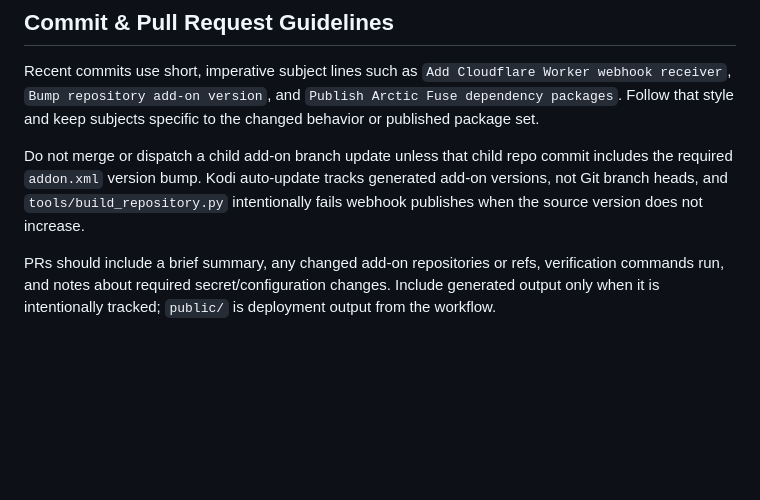
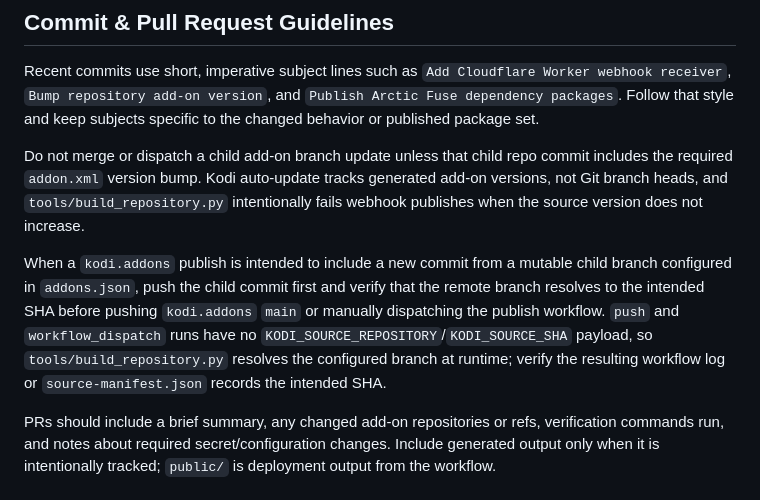
Before and after one commit to primez-x/kodi.addons, a Markdown page: AGENTS.md, the part around the change. GitHub-like rendering; blank space fills up the shorter version.

Commit message:
Document mutable source publish ordering

```diff
--- a/AGENTS.md
+++ b/AGENTS.md
@@ -30,6 +30,8 @@ Recent commits use short, imperative subject lines such as `Add Cloudflare Worke
 
 Do not merge or dispatch a child add-on branch update unless that child repo commit includes the required `addon.xml` version bump. Kodi auto-update tracks generated add-on versions, not Git branch heads, and `tools/build_repository.py` intentionally fails webhook publishes when the source version does not increase.
 
+When a `kodi.addons` publish is intended to include a new commit from a mutable child branch configured in `addons.json`, push the child commit first and verify that the remote branch resolves to the intended SHA before pushing `kodi.addons` `main` or manually dispatching the publish workflow. `push` and `workflow_dispatch` runs have no `KODI_SOURCE_REPOSITORY`/`KODI_SOURCE_SHA` payload, so `tools/build_repository.py` resolves the configured branch at runtime; verify the resulting workflow log or `source-manifest.json` records the intended SHA.
+
 PRs should include a brief summary, any changed add-on repositories or refs, verification commands run, and notes about required secret/configuration changes. Include generated output only when it is intentionally tracked; `public/` is deployment output from the workflow.
 
 ## Security & Configuration Tips
```
